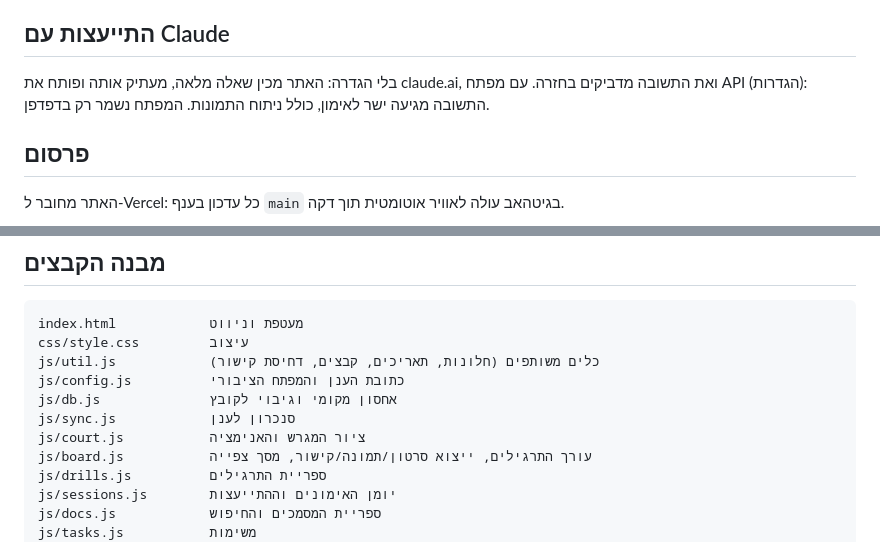
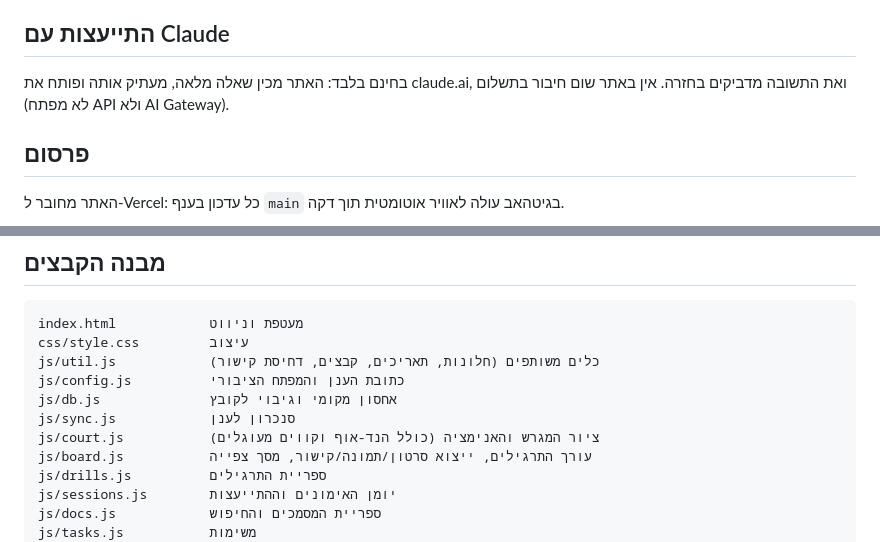
Before and after one commit to elazar91/coach-notebook, a Markdown page: README.md, 2 parts joined by grey strips. Drawn GitHub-style.

```diff
--- a/README.md
+++ b/README.md
@@ -29,8 +29,8 @@
 
 ## התייעצות עם Claude
 
-בלי הגדרה: האתר מכין שאלה מלאה, מעתיק אותה ופותח את claude.ai, ואת התשובה מדביקים בחזרה.
-עם מפתח API (הגדרות): התשובה מגיעה ישר לאימון, כולל ניתוח התמונות. המפתח נשמר רק בדפדפן.
+בחינם בלבד: האתר מכין שאלה מלאה, מעתיק אותה ופותח את claude.ai, ואת התשובה מדביקים בחזרה.
+אין באתר שום חיבור בתשלום (לא מפתח API ולא AI Gateway).
 
 ## פרסום
 
@@ -50,7 +50,7 @@ js/util.js            כלים משותפים (חלונות, תאריכים, ק
 js/config.js          כתובת הענן והמפתח הציבורי
 js/db.js              אחסון מקומי וגיבוי לקובץ
 js/sync.js            סנכרון לענן
-js/court.js           ציור המגרש והאנימציה
+js/court.js           ציור המגרש והאנימציה (כולל הנד-אוף וקווים מעוגלים)
 js/board.js           עורך התרגילים, ייצוא סרטון/תמונה/קישור, מסך צפייה
 js/drills.js          ספריית התרגילים
 js/sessions.js        יומן האימונים וההתייעצות
```
